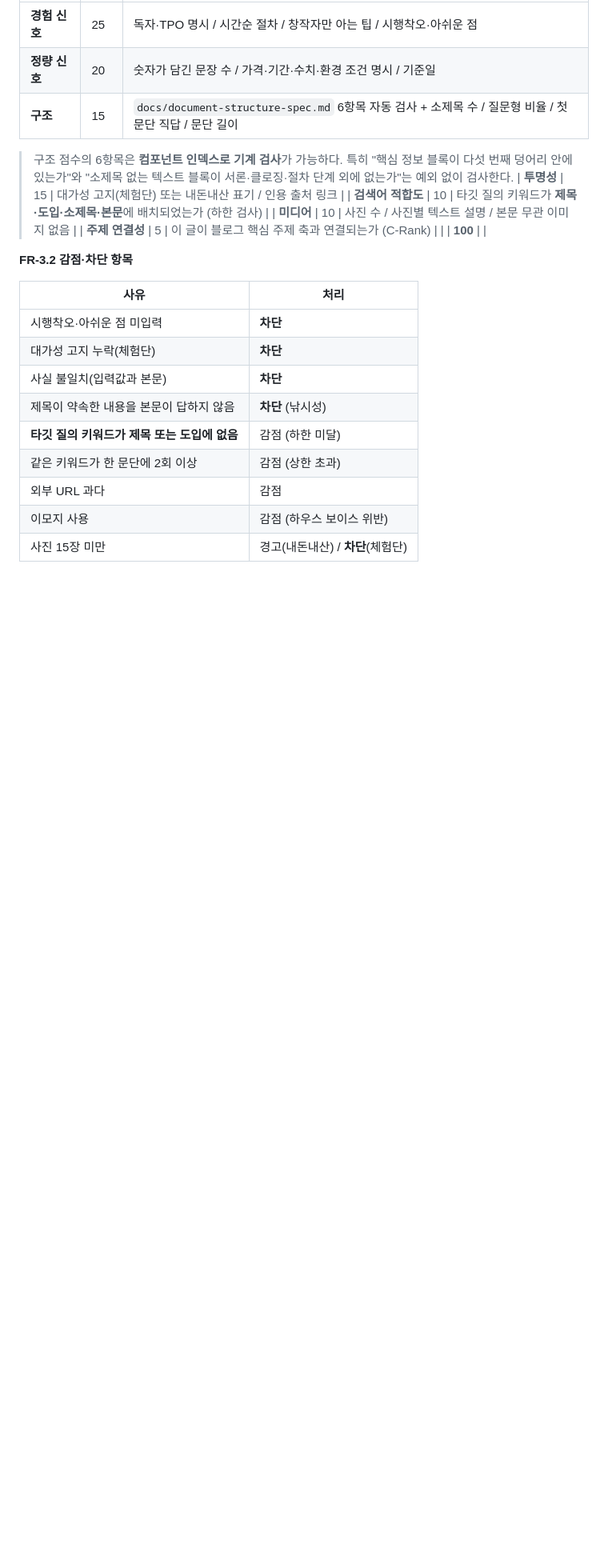
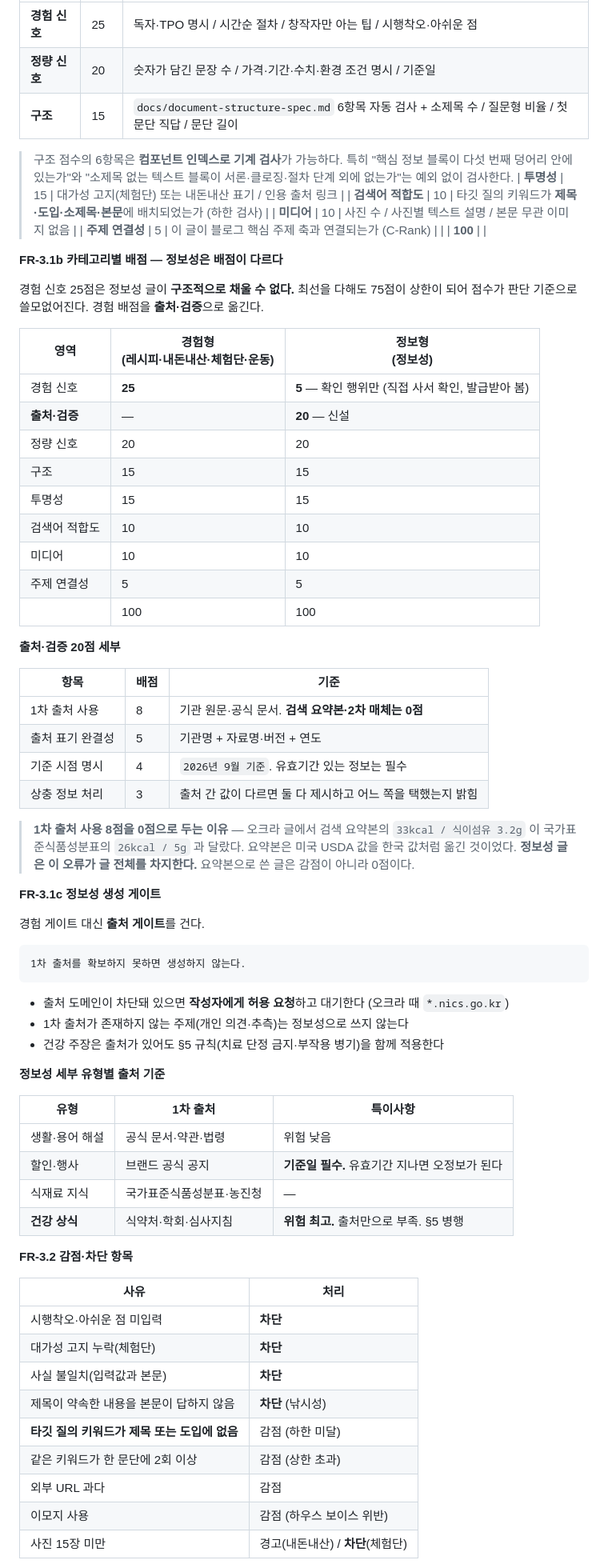
Before and after one commit to asmxkey-source/Shortform, a Markdown page: docs/PRD.md, the part around the change. Shown at 80% size. GitHub-like rendering; blank space fills up the shorter version.

````diff
--- a/docs/PRD.md
+++ b/docs/PRD.md
@@ -476,6 +476,58 @@ Playwright 세션을 그대로 쓴다.** 조회 → 캐시(24시간) → 제목
 | **주제 연결성** | 5 | 이 글이 블로그 핵심 주제 축과 연결되는가 (C-Rank) |
 | | **100** | |
 
+**FR-3.1b 카테고리별 배점 — 정보성은 배점이 다르다**
+
+경험 신호 25점은 정보성 글이 **구조적으로 채울 수 없다.** 최선을 다해도 75점이 상한이 되어
+점수가 판단 기준으로 쓸모없어진다. 경험 배점을 **출처·검증**으로 옮긴다.
+
+| 영역 | 경험형<br>(레시피·내돈내산·체험단·운동) | 정보형<br>(정보성) |
+|---|---|---|
+| 경험 신호 | **25** | **5** — 확인 행위만 (직접 사서 확인, 발급받아 봄) |
+| **출처·검증** | — | **20** — 신설 |
+| 정량 신호 | 20 | 20 |
+| 구조 | 15 | 15 |
+| 투명성 | 15 | 15 |
+| 검색어 적합도 | 10 | 10 |
+| 미디어 | 10 | 10 |
+| 주제 연결성 | 5 | 5 |
+| | 100 | 100 |
+
+**출처·검증 20점 세부**
+
+| 항목 | 배점 | 기준 |
+|---|---|---|
+| 1차 출처 사용 | 8 | 기관 원문·공식 문서. **검색 요약본·2차 매체는 0점** |
+| 출처 표기 완결성 | 5 | 기관명 + 자료명·버전 + 연도 |
+| 기준 시점 명시 | 4 | `2026년 9월 기준`. 유효기간 있는 정보는 필수 |
+| 상충 정보 처리 | 3 | 출처 간 값이 다르면 둘 다 제시하고 어느 쪽을 택했는지 밝힘 |
+
+> **1차 출처 사용 8점을 0점으로 두는 이유** — 오크라 글에서 검색 요약본의
+> `33kcal / 식이섬유 3.2g` 이 국가표준식품성분표의 `26kcal / 5g` 과 달랐다.
+> 요약본은 미국 USDA 값을 한국 값처럼 옮긴 것이었다.
+> **정보성 글은 이 오류가 글 전체를 차지한다.** 요약본으로 쓴 글은 감점이 아니라 0점이다.
+
+**FR-3.1c 정보성 생성 게이트**
+
+경험 게이트 대신 **출처 게이트**를 건다.
+
+```
+1차 출처를 확보하지 못하면 생성하지 않는다.
+```
+
+- 출처 도메인이 차단돼 있으면 **작성자에게 허용 요청**하고 대기한다 (오크라 때 `*.nics.go.kr`)
+- 1차 출처가 존재하지 않는 주제(개인 의견·추측)는 정보성으로 쓰지 않는다
+- 건강 주장은 출처가 있어도 §5 규칙(치료 단정 금지·부작용 병기)을 함께 적용한다
+
+**정보성 세부 유형별 출처 기준**
+
+| 유형 | 1차 출처 | 특이사항 |
+|---|---|---|
+| 생활·용어 해설 | 공식 문서·약관·법령 | 위험 낮음 |
+| 할인·행사 | 브랜드 공식 공지 | **기준일 필수.** 유효기간 지나면 오정보가 된다 |
+| 식재료 지식 | 국가표준식품성분표·농진청 | — |
+| **건강 상식** | 식약처·학회·심사지침 | **위험 최고.** 출처만으로 부족. §5 병행 |
+
 **FR-3.2 감점·차단 항목**
 
 | 사유 | 처리 |
````
Also changed, not shown: docs/style-profile-info.md (+45 -0 lines).
